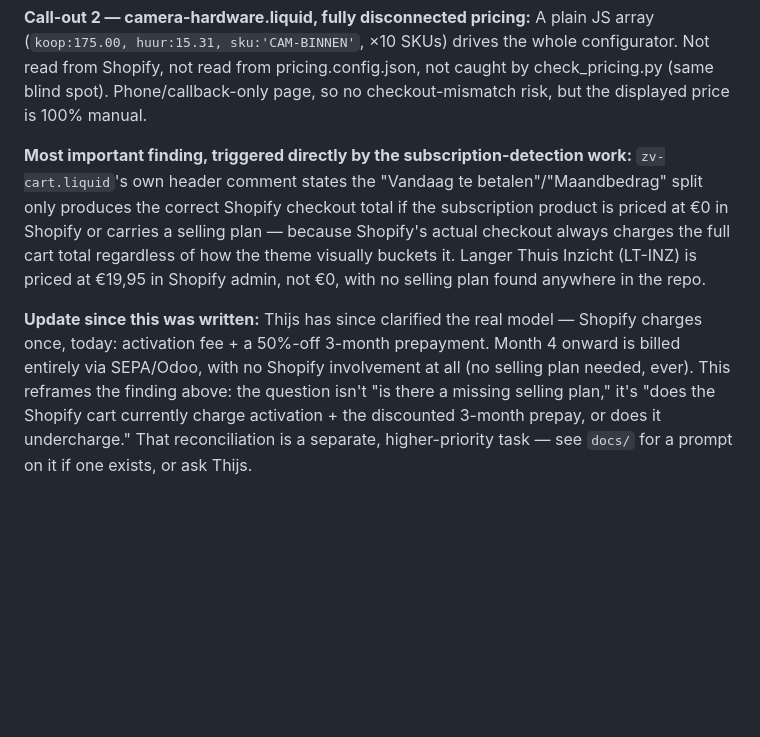
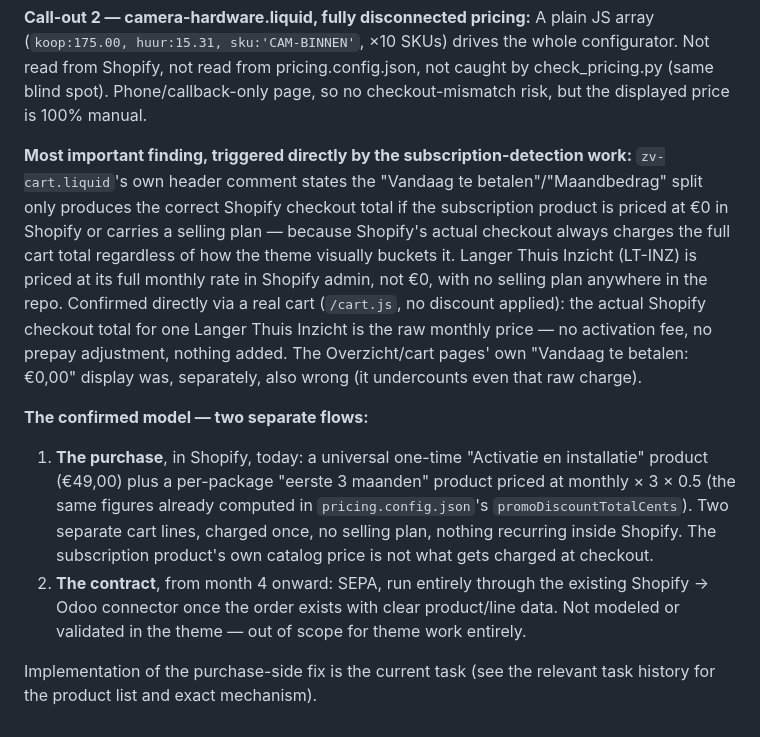
Before and after one commit to thijs-enbition/Zoveilig-Test-shopify, a Markdown page: docs/pricing-audit-2026-09-09.md, the part around the change. Drawn GitHub-style; blank space fills up the shorter version.

Commit message:
Update pricing audit: confirm two-flow model (Shopify purchase + Odoo SEPA contract)
Documents the confirmed model from Thijs: Shopify collects activation fee
+ discounted first-3-months prepay once, today; month 4+ is billed entirely
via SEPA/Odoo with no Shopify involvement. Supersedes the earlier
selling-plan framing.

Co-Authored-By: Claude Fable 5.1 <noreply@anthropic.com>

```diff
--- a/docs/pricing-audit-2026-09-09.md
+++ b/docs/pricing-audit-2026-09-09.md
@@ -21,6 +21,10 @@ Legend: 🟢 Live (Shopify product/variant) · 🟡 Config (pricing.config.json
 
 **Call-out 2 — camera-hardware.liquid, fully disconnected pricing:** A plain JS array (`koop:175.00, huur:15.31, sku:'CAM-BINNEN'`, ×10 SKUs) drives the whole configurator. Not read from Shopify, not read from pricing.config.json, not caught by check_pricing.py (same blind spot). Phone/callback-only page, so no checkout-mismatch risk, but the displayed price is 100% manual.
 
-**Most important finding, triggered directly by the subscription-detection work:** `zv-cart.liquid`'s own header comment states the "Vandaag te betalen"/"Maandbedrag" split only produces the correct Shopify checkout total if the subscription product is priced at €0 in Shopify or carries a selling plan — because Shopify's actual checkout always charges the full cart total regardless of how the theme visually buckets it. Langer Thuis Inzicht (LT-INZ) is priced at €19,95 in Shopify admin, not €0, with no selling plan found anywhere in the repo.
+**Most important finding, triggered directly by the subscription-detection work:** `zv-cart.liquid`'s own header comment states the "Vandaag te betalen"/"Maandbedrag" split only produces the correct Shopify checkout total if the subscription product is priced at €0 in Shopify or carries a selling plan — because Shopify's actual checkout always charges the full cart total regardless of how the theme visually buckets it. Langer Thuis Inzicht (LT-INZ) is priced at its full monthly rate in Shopify admin, not €0, with no selling plan anywhere in the repo. Confirmed directly via a real cart (`/cart.js`, no discount applied): the actual Shopify checkout total for one Langer Thuis Inzicht is the raw monthly price — no activation fee, no prepay adjustment, nothing added. The Overzicht/cart pages' own "Vandaag te betalen: €0,00" display was, separately, also wrong (it undercounts even that raw charge).
 
-**Update since this was written:** Thijs has since clarified the real model — Shopify charges once, today: activation fee + a 50%-off 3-month prepayment. Month 4 onward is billed entirely via SEPA/Odoo, with no Shopify involvement at all (no selling plan needed, ever). This reframes the finding above: the question isn't "is there a missing selling plan," it's "does the Shopify cart currently charge activation + the discounted 3-month prepay, or does it undercharge." That reconciliation is a separate, higher-priority task — see `docs/` for a prompt on it if one exists, or ask Thijs.
+**The confirmed model — two separate flows:**
+1. **The purchase**, in Shopify, today: a universal one-time "Activatie en installatie" product (€49,00) plus a per-package "eerste 3 maanden" product priced at monthly × 3 × 0.5 (the same figures already computed in `pricing.config.json`'s `promoDiscountTotalCents`). Two separate cart lines, charged once, no selling plan, nothing recurring inside Shopify. The subscription product's own catalog price is not what gets charged at checkout.
+2. **The contract**, from month 4 onward: SEPA, run entirely through the existing Shopify → Odoo connector once the order exists with clear product/line data. Not modeled or validated in the theme — out of scope for theme work entirely.
+
+Implementation of the purchase-side fix is the current task (see the relevant task history for the product list and exact mechanism).
```
